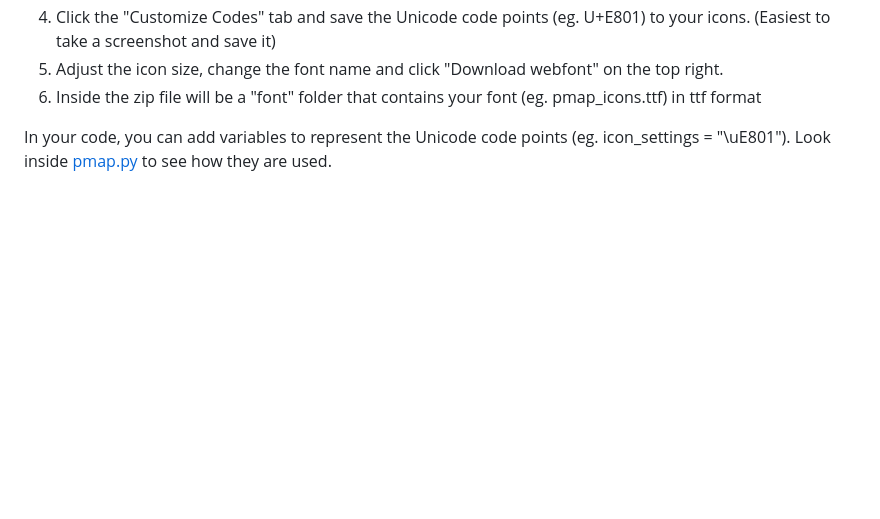
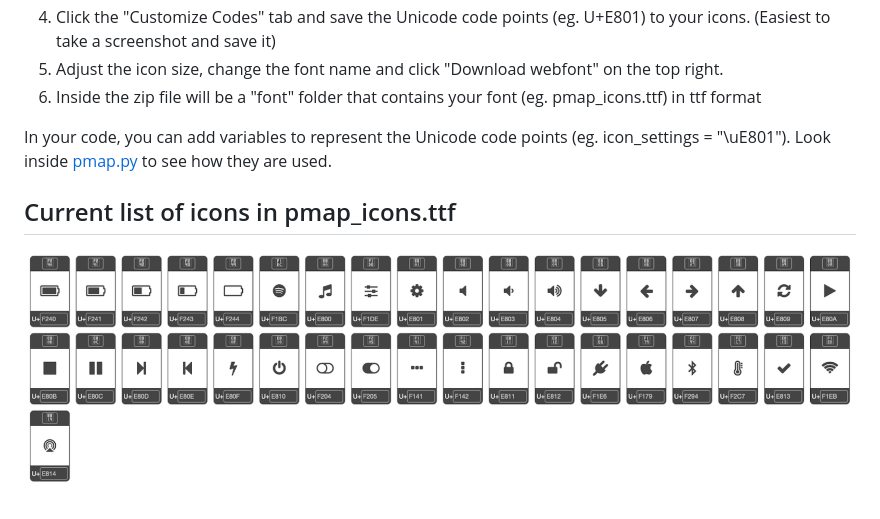
Before and after one commit to kavinaidoo/pmap, a Markdown page: docs/ICONS.md, the part around the change. GitHub-like rendering; pictures changed too: docs/current_icons.png (added); blank space fills up the shorter version.

Commit message:
changing folder structure + icon info

```diff
--- a/ICONS.md
+++ b/docs/ICONS.md
@@ -10,3 +10,7 @@ To get the icons used in PMAP, a custom font(pmap_icons.ttf) that only includes
 6. Inside the zip file will be a "font" folder that contains your font (eg. pmap_icons.ttf) in ttf format
 
 In your code, you can add variables to represent the Unicode code points (eg. icon_settings = "\uE801"). Look inside [pmap.py](https://github.com/kavinaidoo/pmap/blob/main/pmap.py) to see how they are used.
+
+## Current list of icons in pmap_icons.ttf
+
+![pmap](current_icons.png)
```
Also changed, not shown: README.md (+2 -2 lines), docs/USERGUIDE.md (renamed from USERGUIDE.md), 6 other files.
